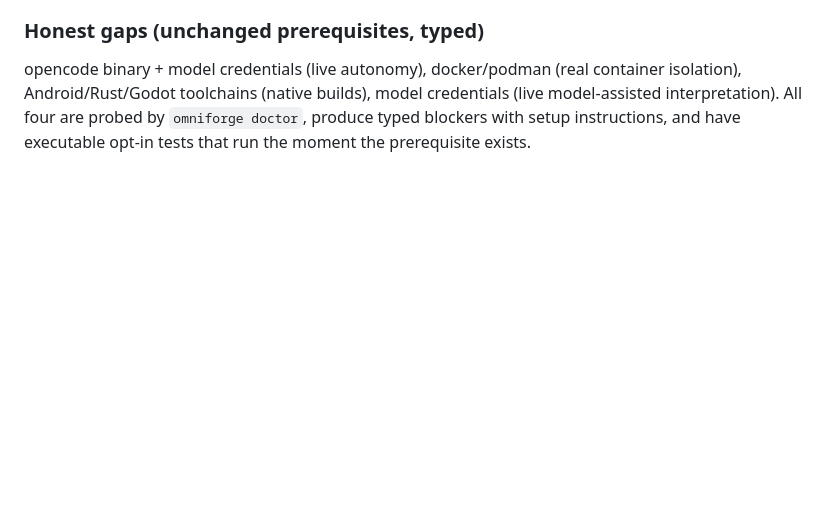
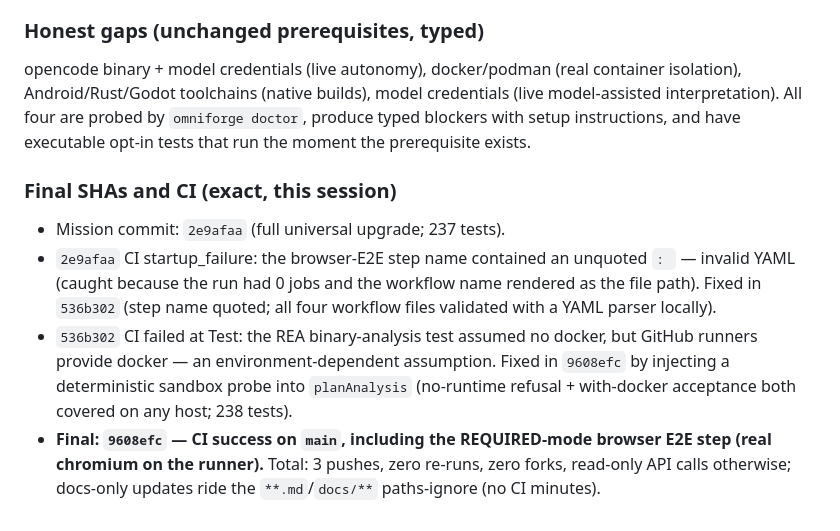
Before and after one commit to risktakertz/OMNIFORGE, a Markdown page: AGENT_LOG.md, the part around the change. GitHub-like rendering; blank space fills up the shorter version.

Commit message:
docs(agent-log): final SHAs, CI incident notes (YAML parse, env-independent test), final green state

```diff
--- a/AGENT_LOG.md
+++ b/AGENT_LOG.md
@@ -256,3 +256,20 @@ container isolation), Android/Rust/Godot toolchains (native builds), model
 credentials (live model-assisted interpretation). All four are probed by
 `omniforge doctor`, produce typed blockers with setup instructions, and have
 executable opt-in tests that run the moment the prerequisite exists.
+
+### Final SHAs and CI (exact, this session)
+
+- Mission commit: `2e9afaa` (full universal upgrade; 237 tests).
+- `2e9afaa` CI startup_failure: the browser-E2E step name contained an unquoted
+  `: ` — invalid YAML (caught because the run had 0 jobs and the workflow name
+  rendered as the file path). Fixed in `536b302` (step name quoted; all four
+  workflow files validated with a YAML parser locally).
+- `536b302` CI failed at Test: the REA binary-analysis test assumed no docker,
+  but GitHub runners provide docker — an environment-dependent assumption.
+  Fixed in `9608efc` by injecting a deterministic sandbox probe into
+  `planAnalysis` (no-runtime refusal + with-docker acceptance both covered on
+  any host; 238 tests).
+- **Final: `9608efc` — CI success on `main`, including the REQUIRED-mode
+  browser E2E step (real chromium on the runner).** Total: 3 pushes, zero
+  re-runs, zero forks, read-only API calls otherwise; docs-only updates ride
+  the `**.md`/`docs/**` paths-ignore (no CI minutes).
```
